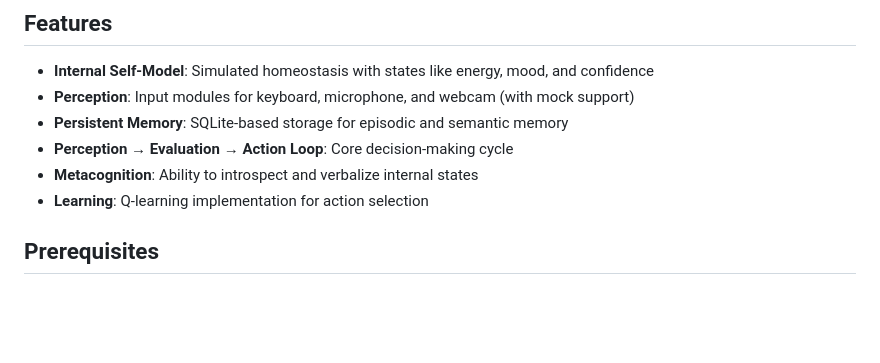
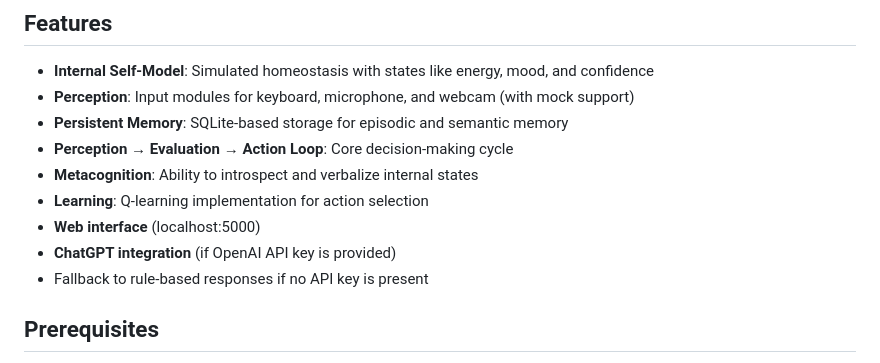
Before and after one commit to IgnacioTejeraPicossi/AI-self-aware-agent, a Markdown page: README.md, the part around the change printed below. GitHub-like rendering; blank space fills up the shorter version.

```diff
--- a/README.md
+++ b/README.md
@@ -40,6 +40,9 @@ graph TD
 - **Perception → Evaluation → Action Loop**: Core decision-making cycle
 - **Metacognition**: Ability to introspect and verbalize internal states
 - **Learning**: Q-learning implementation for action selection
+- **Web interface** (localhost:5000)
+- **ChatGPT integration** (if OpenAI API key is provided)
+- Fallback to rule-based responses if no API key is present
 
 ## Prerequisites
 
```
Also changed, not shown: other parts of README.md (+21 -2 lines).
